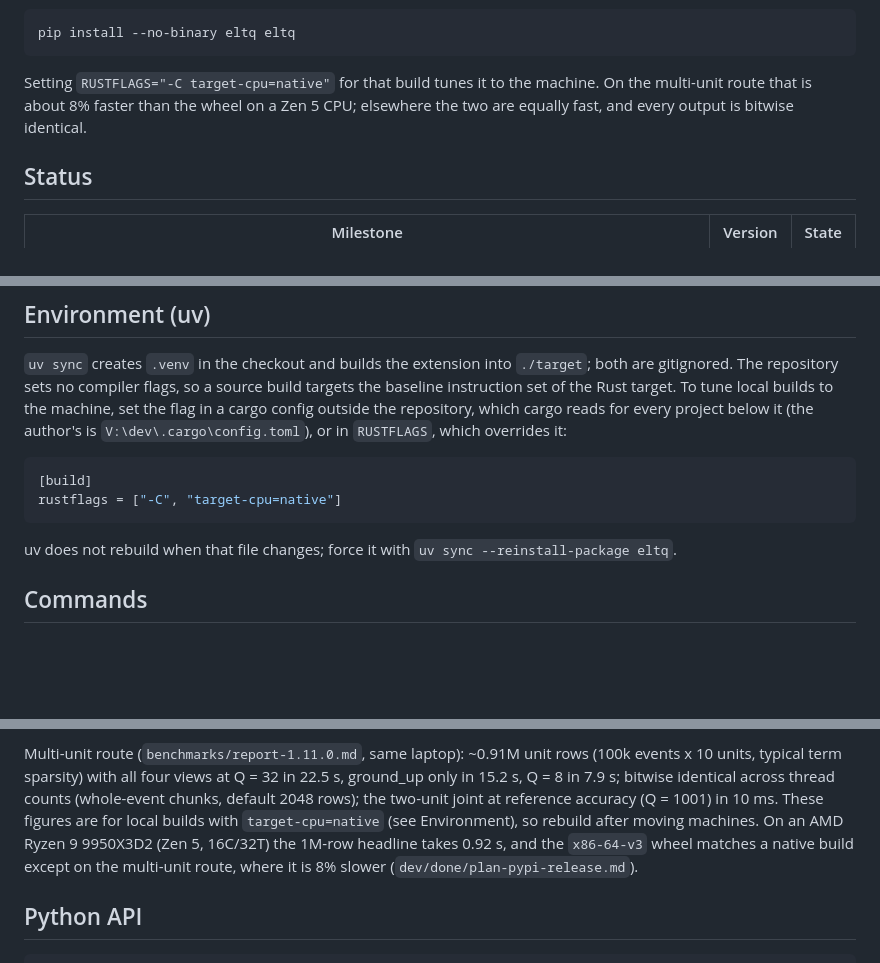
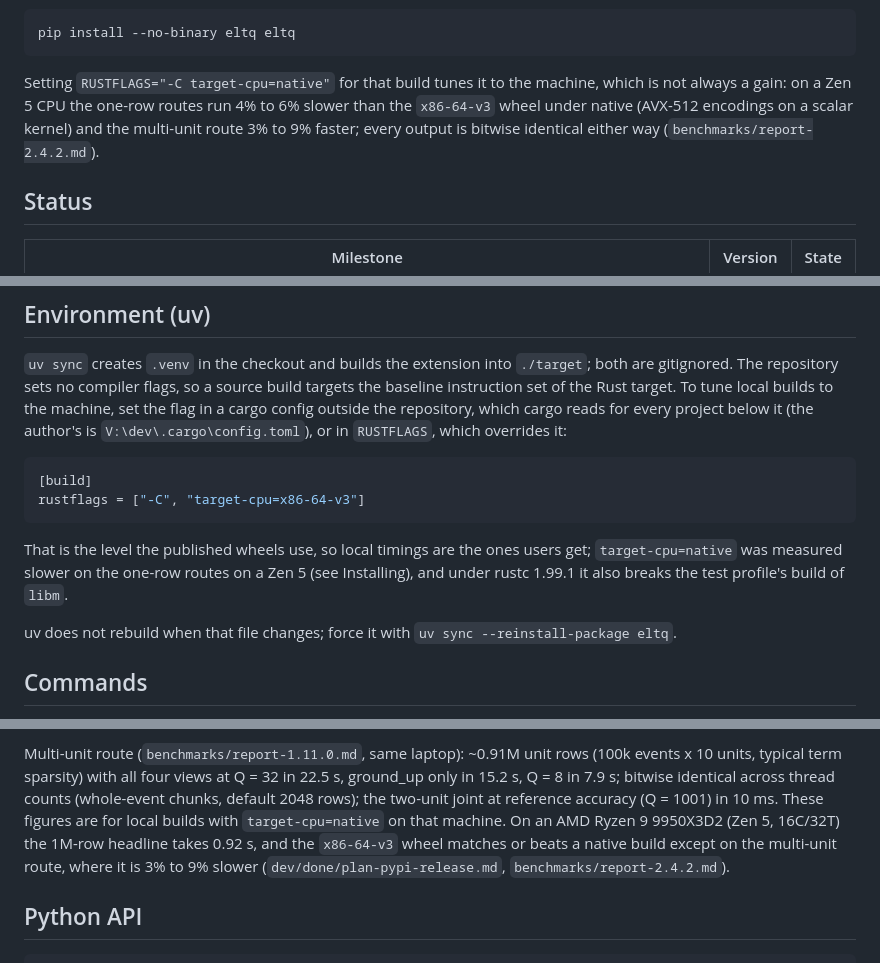
Before and after one commit to mynl/eltq, a Markdown page: README.md, 3 parts joined by grey strips. Rendered like a GitHub page; blank space fills up the shorter version.

````diff
--- a/README.md
+++ b/README.md
@@ -50,9 +50,10 @@ pip install --no-binary eltq eltq
 ```
 
 Setting `RUSTFLAGS="-C target-cpu=native"` for that build tunes it to the
-machine. On the multi-unit route that is about 8% faster than the wheel on a
-Zen 5 CPU; elsewhere the two are equally fast, and every output is bitwise
-identical.
+machine, which is not always a gain: on a Zen 5 CPU the one-row routes run
+4% to 6% slower than the `x86-64-v3` wheel under native (AVX-512 encodings on
+a scalar kernel) and the multi-unit route 3% to 9% faster; every output is
+bitwise identical either way (`benchmarks/report-2.4.2.md`).
 
 ## Status
 
@@ -119,8 +120,13 @@ repository, which cargo reads for every project below it (the author's is
 
 ```toml
 [build]
-rustflags = ["-C", "target-cpu=native"]
+rustflags = ["-C", "target-cpu=x86-64-v3"]
 ```
+
+That is the level the published wheels use, so local timings are the ones
+users get; `target-cpu=native` was measured slower on the one-row routes on a
+Zen 5 (see Installing), and under rustc 1.99.1 it also breaks the test
+profile's build of `libm`.
 
 uv does not rebuild when that file changes; force it with
 `uv sync --reinstall-package eltq`.
@@ -180,10 +186,10 @@ rows (100k events x 10 units, typical term sparsity) with all four views at
 Q = 32 in 22.5 s, ground_up only in 15.2 s, Q = 8 in 7.9 s; bitwise identical
 across thread counts (whole-event chunks, default 2048 rows); the two-unit
 joint at reference accuracy (Q = 1001) in 10 ms. These figures are for local
-builds with `target-cpu=native` (see Environment), so rebuild after moving
-machines. On an AMD Ryzen 9 9950X3D2 (Zen 5, 16C/32T) the 1M-row headline takes
-0.92 s, and the `x86-64-v3` wheel matches a native build except on the
-multi-unit route, where it is 8% slower (`dev/done/plan-pypi-release.md`).
+builds with `target-cpu=native` on that machine. On an AMD Ryzen 9 9950X3D2
+(Zen 5, 16C/32T) the 1M-row headline takes 0.92 s, and the `x86-64-v3` wheel
+matches or beats a native build except on the multi-unit route, where it is
+3% to 9% slower (`dev/done/plan-pypi-release.md`, `benchmarks/report-2.4.2.md`).
 
 ## Python API
 
````
Also changed, not shown: CLAUDE.md (+4 -2 lines), benchmarks/report-2.4.2.md (+14 -0 lines).
